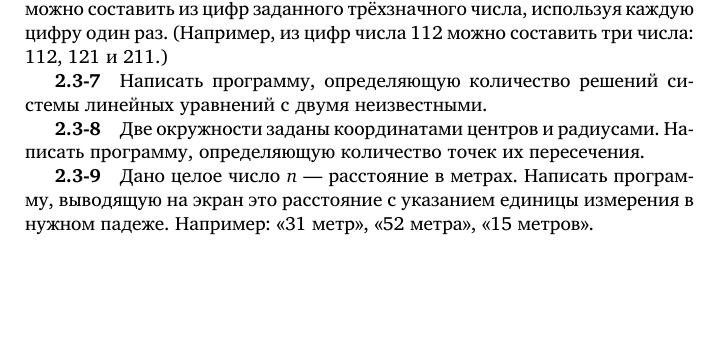
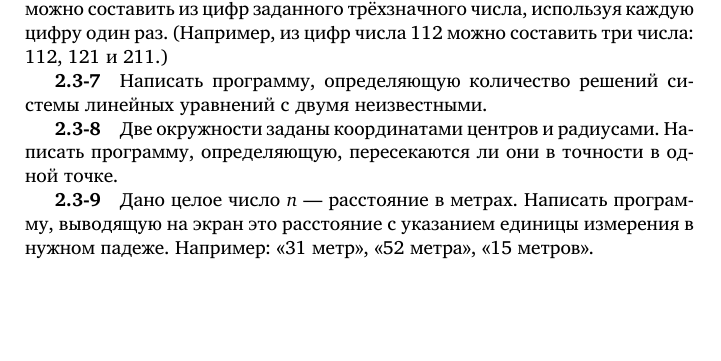
Before and after one commit to velikodniy/programming-assignments, a LaTeX document (tex/book.tex, which reads tex/02.tex): part of page 11 of 56, cut so that both start at the same text. Compiled offline with XeLaTeX; a missing font is replaced by an installed copy or a similar font.

Commit message:
Упрощена задача 2.3-8 (Пересечение окружностей)

```diff
--- a/tex/02.tex
+++ b/tex/02.tex
@@ -124,7 +124,7 @@ y_C)$. Написать, программу, определяющую расст
 линейных уравнений с двумя неизвестными.
 
 \task Две окружности заданы координатами центров и радиусами. Написать
-программу, определяющую количество точек их пересечения.
+программу, определяющую, пересекаются ли они в точности в одной точке.
 
 \task Дано целое число $n$ — расстояние в метрах. Написать программу,
 выводящую на экран это расстояние с указанием единицы измерения в
```
